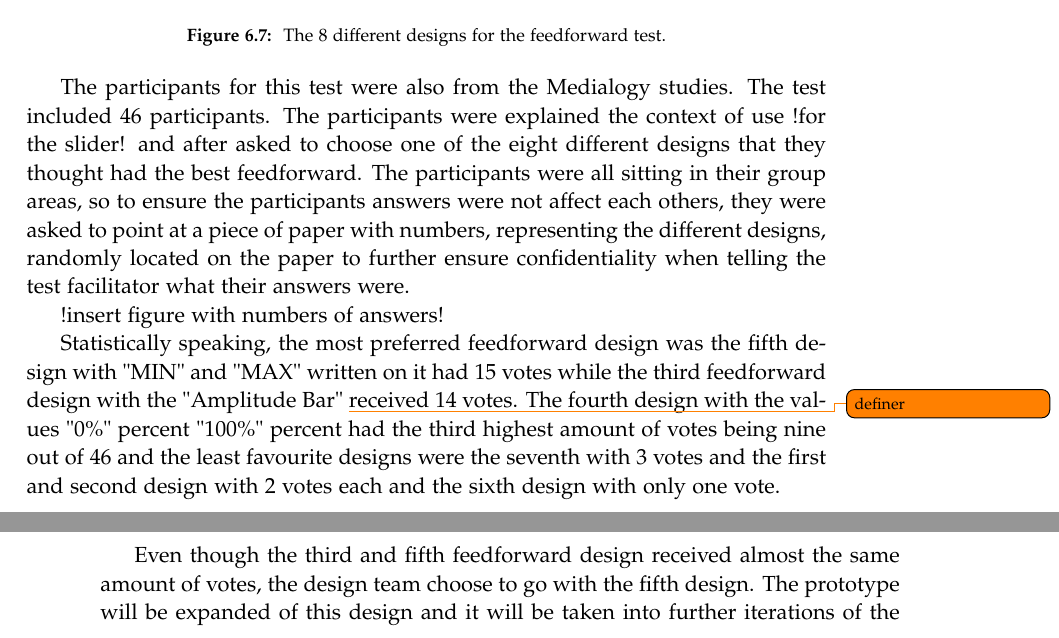
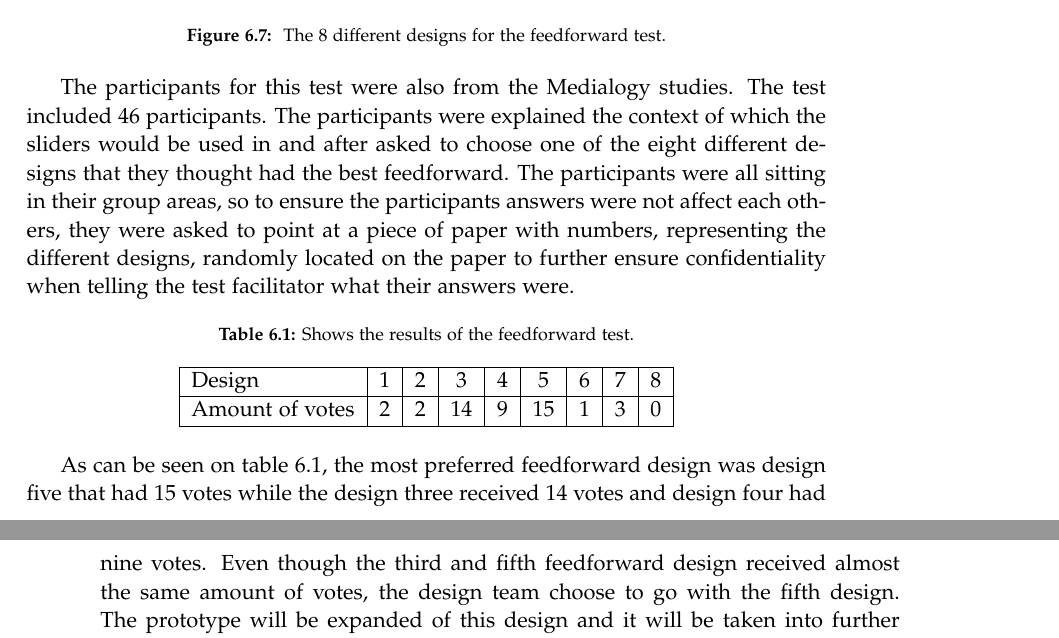
Before and after one commit to kaas-/MightyMuffins-Report, a LaTeX thesis (master.tex, which reads sections/design.tex): two parts of pages 39 and 40 of 57, joined at a grey line, cut so that both start at the same text. Compiled offline with pdfLaTeX; a LaTeX package or settings file that is missing is left out.

```diff
--- a/sections/design.tex
+++ b/sections/design.tex
@@ -133,12 +133,19 @@
 \caption{\label{fig:fftestimage} The 8 different designs for the feedforward test.}
 \end{figure}
 
-The participants for this test were also from the Medialogy studies. The test included 46 participants. The participants were explained the context of use !for the slider! and after asked to choose one of the eight different designs that they thought had the best feedforward. The participants were all sitting in their group areas, so to ensure the participants answers were not affect each others, they were asked to point at a piece of paper with numbers, representing the different designs, randomly located on the paper to further ensure confidentiality when telling the test facilitator what their answers were.
+The participants for this test were also from the Medialogy studies. The test included 46 participants. The participants were explained the context of which the sliders would be used in and after asked to choose one of the eight different designs that they thought had the best feedforward. The participants were all sitting in their group areas, so to ensure the participants answers were not affect each others, they were asked to point at a piece of paper with numbers, representing the different designs, randomly located on the paper to further ensure confidentiality when telling the test facilitator what their answers were.
 
-!insert figure with numbers of answers!
+\begin{table}[!h]
+\centering
+\caption{Shows the results of the feedforward test.\label{tab:sliderresults}}
+\begin{tabular}{|l|c|c|c|c|c|c|c|c|}
+\hline
+Design & 1 & 2 & 3 & 4 & 5 & 6 & 7 & 8 \\ \hline
+Amount of votes & 2 & 2 & 14 & 9 & 15 & 1 & 3 & 0 \\ \hline
+\end{tabular}
+\end{table}
 
-Statistically speaking, the most preferred feedforward design was the fifth design with "MIN" and "MAX" written on it had 15 votes while the third feedforward design with the "Amplitude Bar" \todo{definer} received 14 votes. The fourth design with the values "0\%" percent "100\%" percent had the third highest amount of votes being nine out of 46 and the least favourite designs were the seventh with 3 votes and the first and second design with 2 votes each and the sixth design with only one vote.
-
+As can be seen on table \ref{tab:sliderresults}, the most preferred feedforward design was design five that had 15 votes while the design three  received 14 votes and design four had nine votes.
 Even though the third and fifth feedforward design received almost the same amount of votes, the design team choose to go with the fifth design. The prototype will be expanded of this design and it will be taken into further iterations of the performance testing.
 
 
```
Also changed, not shown: sections/evaluation.tex (+3 -0 lines).
